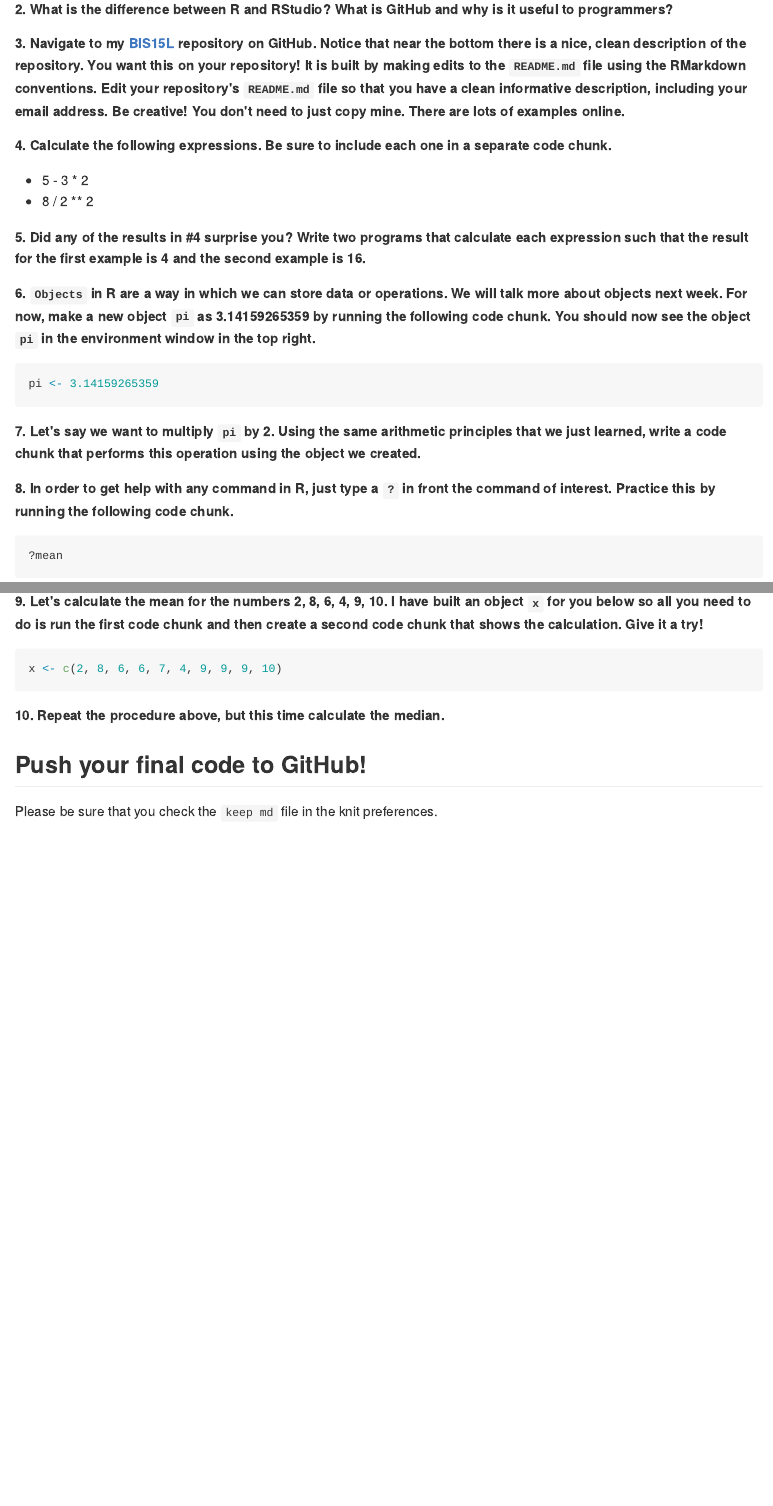
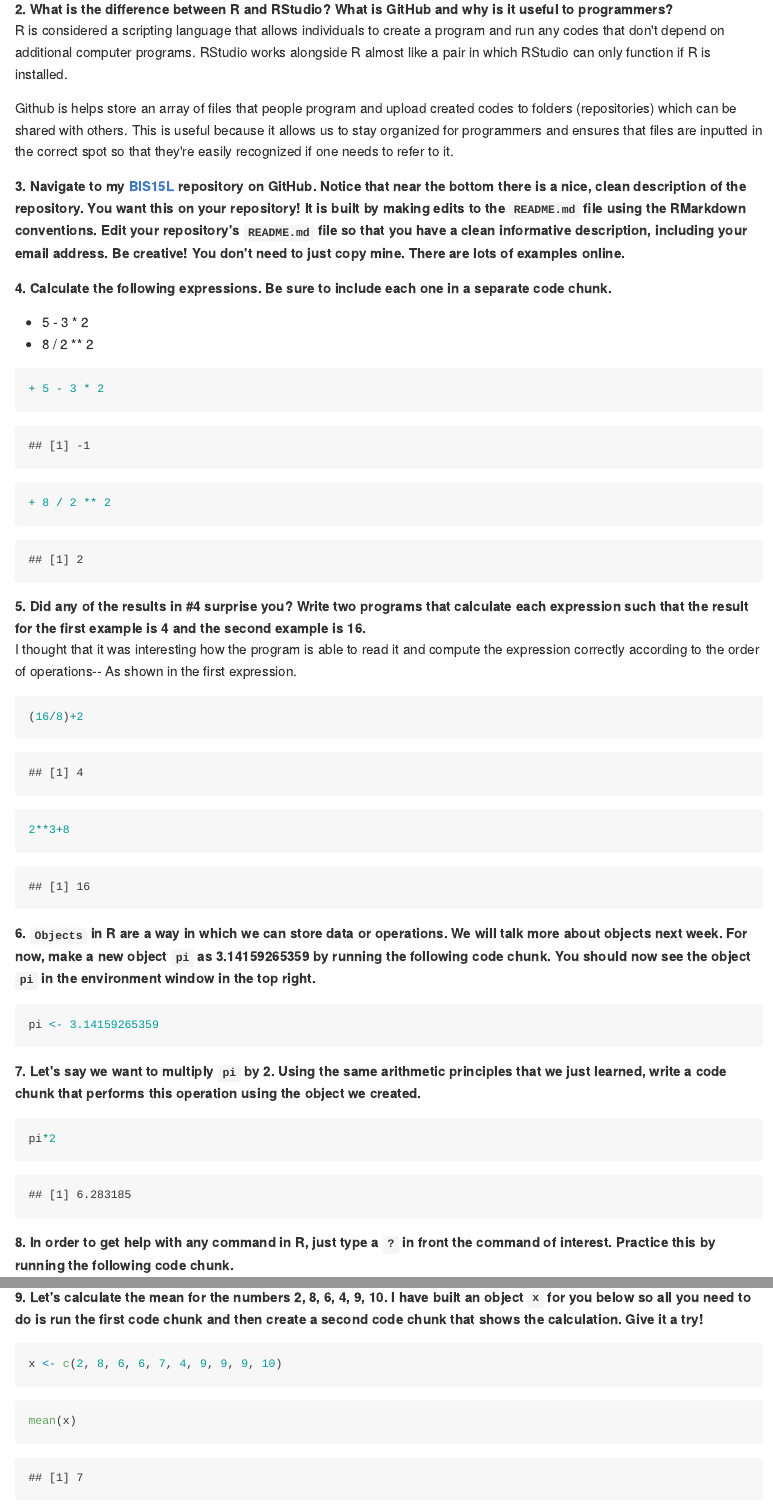
Before and after one commit to carminainguito/BIS15W2022_cinguito, an R Markdown document (lab1/lab1_hw.Rmd): the page in a window 1100 px wide, from 270 px down, and a second part further down, joined at a grey line. The pictures show the output file lab1/lab1_hw.md that the author committed with the source, drawn offline in the style of GitHub.

Commit message:
Lab 1 Recent Update

````diff
--- a/lab1/lab1_hw.Rmd
+++ b/lab1/lab1_hw.Rmd
@@ -16,14 +16,33 @@ Make sure to use the formatting conventions of RMarkdown to make your report nea
 **1. Please complete the [class survey](https://forms.gle/hh5hmzTZgLYxkP7W9) if you have not already done so.**
 
 **2. What is the difference between R and RStudio? What is GitHub and why is it useful to programmers?**
+R is considered a scripting language that allows individuals to create a program and run any codes that don't depend on additional computer programs. RStudio works alongside R almost like a pair in which RStudio can only function if R is installed.
+
+Github is helps store an array of files that people program and upload created codes to folders (repositories) which can be shared with others. This is useful because it allows us to stay organized for programmers and ensures that files are inputted in the correct spot so that they're easily recognized if one needs to refer to it.
 
 **3. Navigate to my [BIS15L](https://github.com/jmledford3115/BIS15LW2022_jledford) repository on GitHub. Notice that near the bottom there is a nice, clean description of the repository. You want this on your repository! It is built by making edits to the `README.md` file using the RMarkdown conventions. Edit your repository's `README.md` file so that you have a clean informative description, including your email address. Be creative! You don't need to just copy mine. There are lots of examples online.**
 
 **4. Calculate the following expressions. Be sure to include each one in a separate code chunk.**
   + 5 - 3 * 2
   + 8 / 2 ** 2
+```{r}
++ 5 - 3 * 2
+```
+```{r}
++ 8 / 2 ** 2
+```
+
 
 **5. Did any of the results in #4 surprise you? Write two programs that calculate each expression such that the result for the first example is 4 and the second example is 16.**
+I thought that it was interesting how the program is able to read it and compute the expression correctly according to the order of operations-- As shown in the first expression.
+
+```{r}
+(16/8)+2
+```
+```{r}
+2**3+8
+```
+
 
 **6. `Objects` in R are a way in which we can store data or operations. We will talk more about objects next week. For now, make a new object `pi` as 3.14159265359 by running the following code chunk. You should now see the object `pi` in the environment window in the top right.**
 ```{r}
@@ -31,6 +50,10 @@ pi <- 3.14159265359
 ```
 
 **7. Let's say we want to multiply `pi` by 2. Using the same arithmetic principles that we just learned, write a code chunk that performs this operation using the object we created.**
+```{r}
+pi*2
+```
+
 
 **8. In order to get help with any command in R, just type a `?` in front the command of interest. Practice this by running the following code chunk.**
 ```{r}
@@ -41,3 +64,5 @@ pi <- 3.14159265359
 ```{r}
 x <- c(2, 8, 6, 6, 7, 4, 9, 9, 9, 10)
 ```
+```{r}
+mean(x)
````
Also changed, not shown: lab1/lab1_hw.html (added), lab1/lab1_hw.md, lab1/lab1_hw.Rmd (10 more changed lines), 1 other file.
